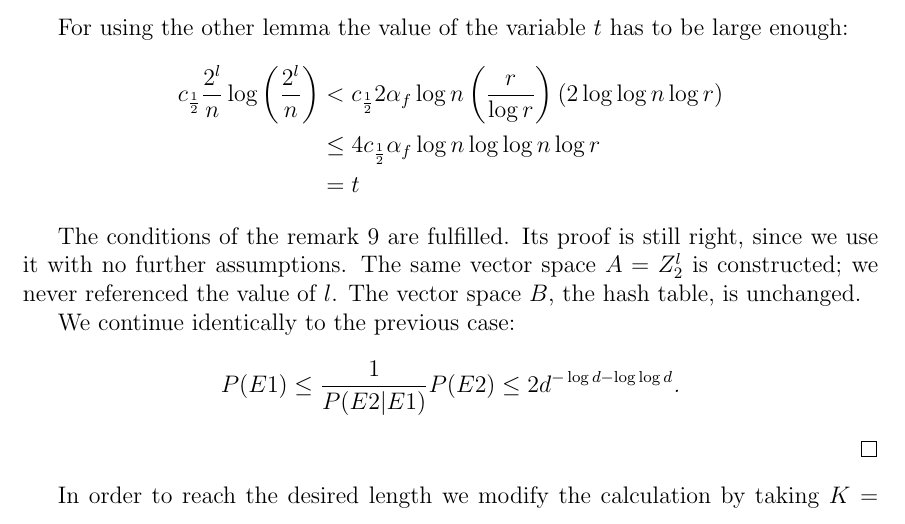
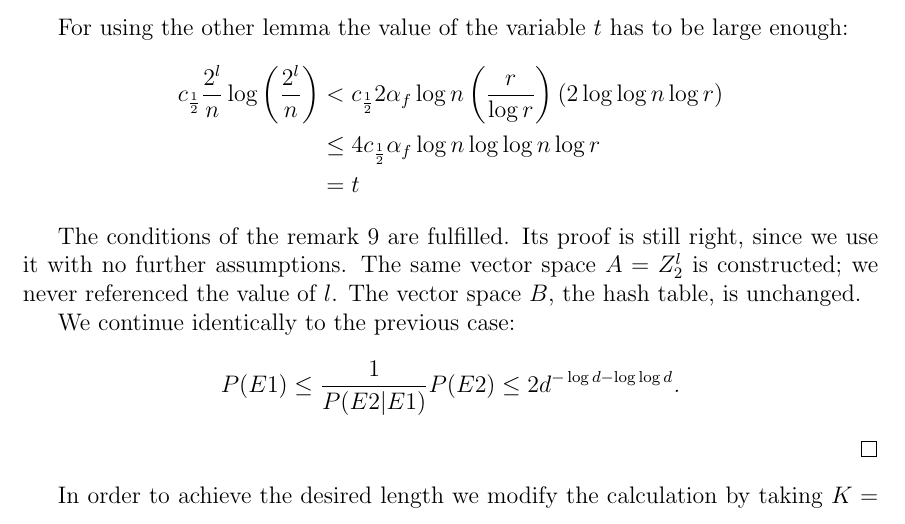
Before and after one commit to babky/hashing, a LaTeX thesis (text/text.tex, which reads text/linear_transformations_constant_estimate.tex): part of page 27 of 29, cut so that both start at the same text. Compiled offline with pdfLaTeX.

Commit message:
* FIX: Achieve.

```diff
--- a/text/linear_transformations_constant_estimate.tex
+++ b/text/linear_transformations_constant_estimate.tex
@@ -111,7 +111,7 @@ P(E1) \leq \frac{1}{P(E2|E1)}P(E2) \leq 2 d ^ {-\log d - \log \log d}\textit{.}
 \end{displaymath}
 \end{proof}
 
-In order to reach the desired length we modify the calculation by taking $K = C \alpha_f \log n \log \log n$.
+In order to achieve the desired length we modify the calculation by taking $K = C \alpha_f \log n \log \log n$.
 \begin{displaymath}
 \begin{split}
 E lpsl
```
